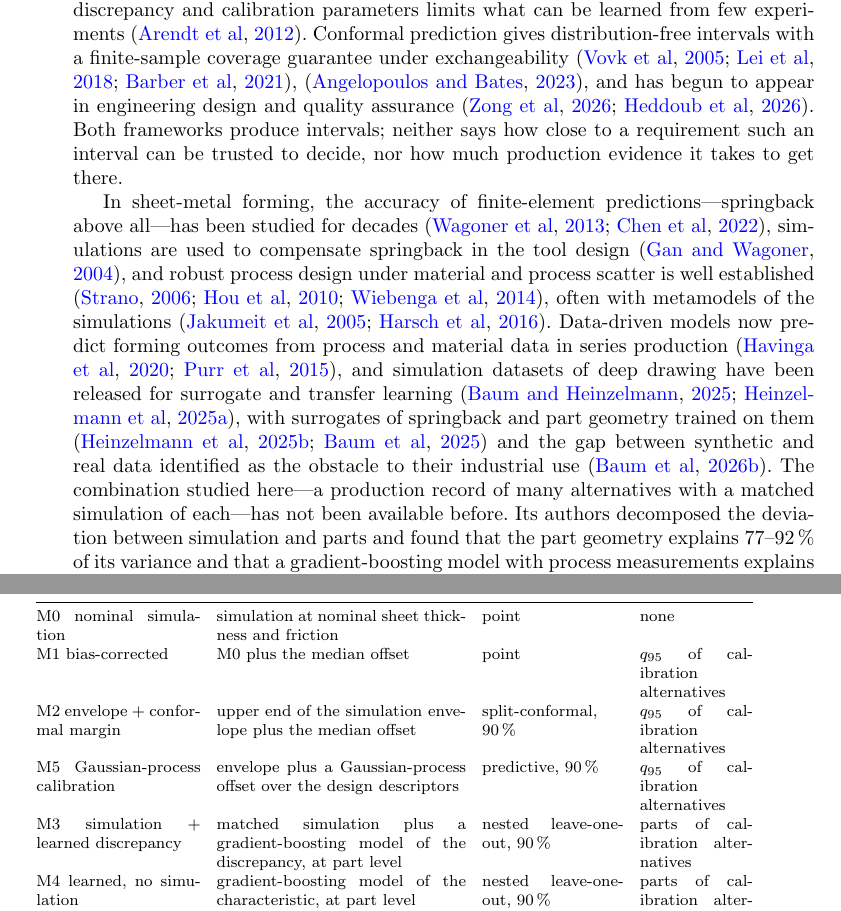
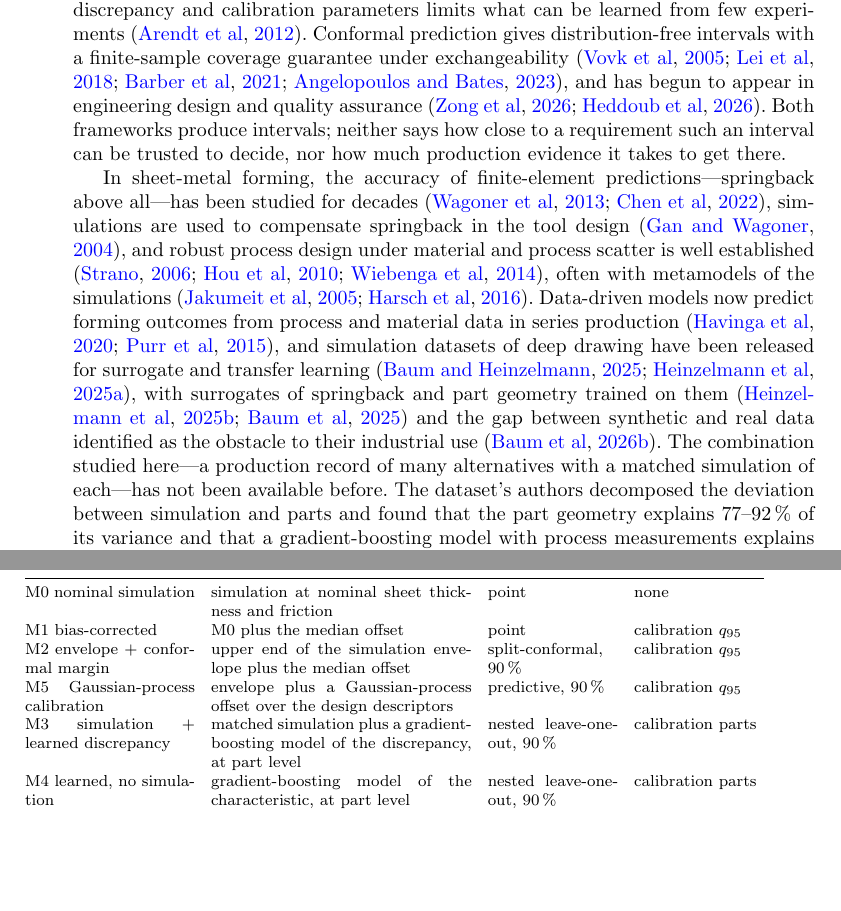
Before and after one commit to htcanseven/Claude, a LaTeX paper (paper/main.tex): two parts of pages 4 and 7 of 28, joined at a grey line, cut so that both start at the same text, the shorter picture padded with empty space. Compiled offline with pdfLaTeX.

Commit message:
Manuscript: citation grouping, contributions mention the second case, rules table layout
Co-Authored-By: Claude Opus 5.5 <noreply@anthropic.com>
Claude-Session: https://claude.ai/code/session_015HbQstYTFUntVMSzU258TN

```diff
--- a/paper/main.tex
+++ b/paper/main.tex
@@ -79,9 +79,9 @@ Design for manufacturing (DFM) has long codified what a process can make into ru
 
 \subsection{Simulation credibility and calibration}
 
-Verification and validation methodology asks whether a model is accurate enough for its intended use, and answers it by comparing predictions with experiments under a stated validation metric \citep{oberkampf2010verification, roy2011comprehensive}; standards for computational solid mechanics and for the credibility of decisions based on models formalise the same question \citep{asme2020standard, nasa2024standard}. In design research, the role of physical and virtual testing in development \citep{tahera2019testing} and the evidence needed to demonstrate high reliability \citep{booth2026efficient} have been studied as design activities in their own right. Bayesian calibration adds a model of the discrepancy between simulator and reality, typically a Gaussian process over the inputs, and propagates its uncertainty to new predictions \citep{kennedy2001bayesian, higdon2008computer, bayarri2007framework}; omitting the discrepancy biases the calibrated parameters \citep{brynjarsdottir2014learning}, and the identifiability of discrepancy and calibration parameters limits what can be learned from few experiments \citep{arendt2012quantification}. Conformal prediction gives distribution-free intervals with a finite-sample coverage guarantee under exchangeability \citep{vovk2005algorithmic, lei2018distribution, barber2021predictive}, \citep{angelopoulos2023conformal}, and has begun to appear in engineering design and quality assurance \citep{zong2026trustworthy, heddoub2026conformal}. Both frameworks produce intervals; neither says how close to a requirement such an interval can be trusted to decide, nor how much production evidence it takes to get there.
+Verification and validation methodology asks whether a model is accurate enough for its intended use, and answers it by comparing predictions with experiments under a stated validation metric \citep{oberkampf2010verification, roy2011comprehensive}; standards for computational solid mechanics and for the credibility of decisions based on models formalise the same question \citep{asme2020standard, nasa2024standard}. In design research, the role of physical and virtual testing in development \citep{tahera2019testing} and the evidence needed to demonstrate high reliability \citep{booth2026efficient} have been studied as design activities in their own right. Bayesian calibration adds a model of the discrepancy between simulator and reality, typically a Gaussian process over the inputs, and propagates its uncertainty to new predictions \citep{kennedy2001bayesian, higdon2008computer, bayarri2007framework}; omitting the discrepancy biases the calibrated parameters \citep{brynjarsdottir2014learning}, and the identifiability of discrepancy and calibration parameters limits what can be learned from few experiments \citep{arendt2012quantification}. Conformal prediction gives distribution-free intervals with a finite-sample coverage guarantee under exchangeability \citep{vovk2005algorithmic, lei2018distribution, barber2021predictive, angelopoulos2023conformal}, and has begun to appear in engineering design and quality assurance \citep{zong2026trustworthy, heddoub2026conformal}. Both frameworks produce intervals; neither says how close to a requirement such an interval can be trusted to decide, nor how much production evidence it takes to get there.
 
-In sheet-metal forming, the accuracy of finite-element predictions---springback above all---has been studied for decades \citep{wagoner2013advanced, chen2022robustness}, simulations are used to compensate springback in the tool design \citep{gan2004die}, and robust process design under material and process scatter is well established \citep{strano2006optimization, hou2010stochastic, wiebenga2014effect}, often with metamodels of the simulations \citep{jakumeit2005parameter, harsch2016process}. Data-driven models now predict forming outcomes from process and material data in series production \citep{havinga2020exploiting, purr2015stamping}, and simulation datasets of deep drawing have been released for surrogate and transfer learning \citep{baum2025ddacs, heinzelmann2025comprehensive}, with surrogates of springback and part geometry trained on them \citep{heinzelmann2025datadriven, baum2025enhancing} and the gap between synthetic and real data identified as the obstacle to their industrial use \citep{baum2026addressing}. The combination studied here---a production record of many alternatives with a matched simulation of each---has not been available before. Its authors decomposed the deviation between simulation and parts and found that the part geometry explains 77--92\,\% of its variance and that a gradient-boosting model with process measurements explains 81--92\,\% \citep{baum2026statistical}; the present paper asks the complementary design question: how close to a requirement a decision taken before production, without process measurements of the new alternative, can be trusted.
+In sheet-metal forming, the accuracy of finite-element predictions---springback above all---has been studied for decades \citep{wagoner2013advanced, chen2022robustness}, simulations are used to compensate springback in the tool design \citep{gan2004die}, and robust process design under material and process scatter is well established \citep{strano2006optimization, hou2010stochastic, wiebenga2014effect}, often with metamodels of the simulations \citep{jakumeit2005parameter, harsch2016process}. Data-driven models now predict forming outcomes from process and material data in series production \citep{havinga2020exploiting, purr2015stamping}, and simulation datasets of deep drawing have been released for surrogate and transfer learning \citep{baum2025ddacs, heinzelmann2025comprehensive}, with surrogates of springback and part geometry trained on them \citep{heinzelmann2025datadriven, baum2025enhancing} and the gap between synthetic and real data identified as the obstacle to their industrial use \citep{baum2026addressing}. The combination studied here---a production record of many alternatives with a matched simulation of each---has not been available before. The dataset's authors decomposed the deviation between simulation and parts and found that the part geometry explains 77--92\,\% of its variance and that a gradient-boosting model with process measurements explains 81--92\,\% \citep{baum2026statistical}; the present paper asks the complementary design question: how close to a requirement a decision taken before production, without process measurements of the new alternative, can be trusted.
 
 \subsection{Production variation and measurement capability}
 
@@ -149,11 +149,11 @@ Six rules span the options a design team has (Table~\ref{tab:rules}). M0 uses th
 Rule & Prediction of $q_{95}$ & Interval & Production evidence \\
 \midrule
 M0 nominal simulation & simulation at nominal sheet thickness and friction & point & none \\
-M1 bias-corrected & M0 plus the median offset & point & $q_{95}$ of calibration alternatives \\
-M2 envelope + conformal margin & upper end of the simulation envelope plus the median offset & split-conformal, 90\,\% & $q_{95}$ of calibration alternatives \\
-M5 Gaussian-process calibration & envelope plus a Gaussian-process offset over the design descriptors & predictive, 90\,\% & $q_{95}$ of calibration alternatives \\
-M3 simulation + learned discrepancy & matched simulation plus a gradient-boosting model of the discrepancy, at part level & nested leave-one-out, 90\,\% & parts of calibration alternatives \\
-M4 learned, no simulation & gradient-boosting model of the characteristic, at part level & nested leave-one-out, 90\,\% & parts of calibration alternatives \\
+M1 bias-corrected & M0 plus the median offset & point & calibration $q_{95}$ \\
+M2 envelope + conformal margin & upper end of the simulation envelope plus the median offset & split-conformal, 90\,\% & calibration $q_{95}$ \\
+M5 Gaussian-process calibration & envelope plus a Gaussian-process offset over the design descriptors & predictive, 90\,\% & calibration $q_{95}$ \\
+M3 simulation + learned discrepancy & matched simulation plus a gradient-boosting model of the discrepancy, at part level & nested leave-one-out, 90\,\% & calibration parts \\
+M4 learned, no simulation & gradient-boosting model of the characteristic, at part level & nested leave-one-out, 90\,\% & calibration parts \\
 \botrule
 \end{tabular}
 \end{table}
```
Also changed, not shown: paper/main.tex (4 more changed lines).
